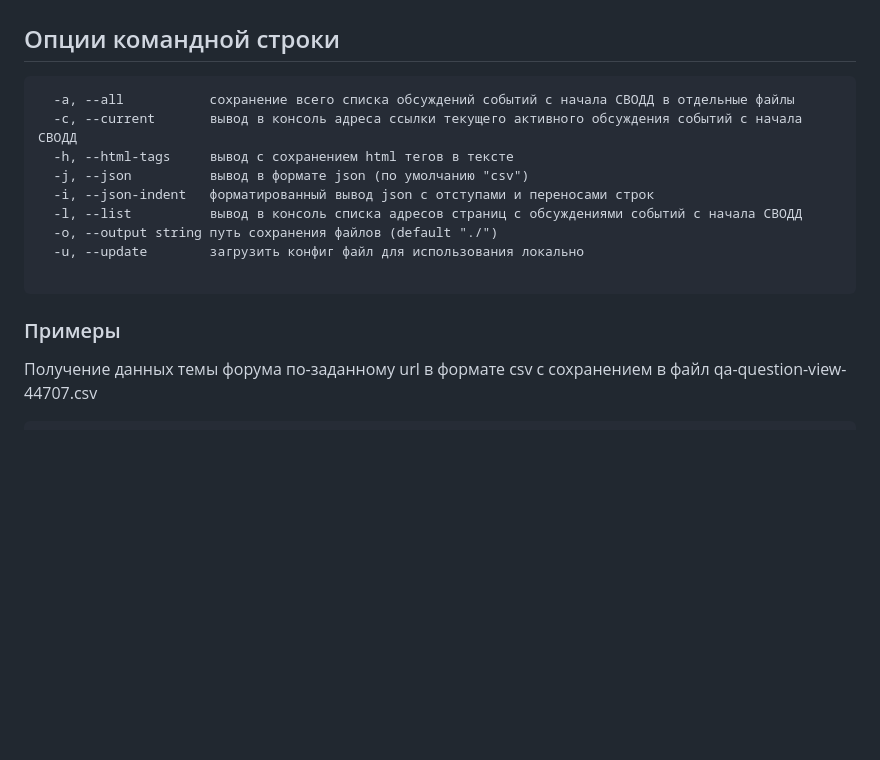
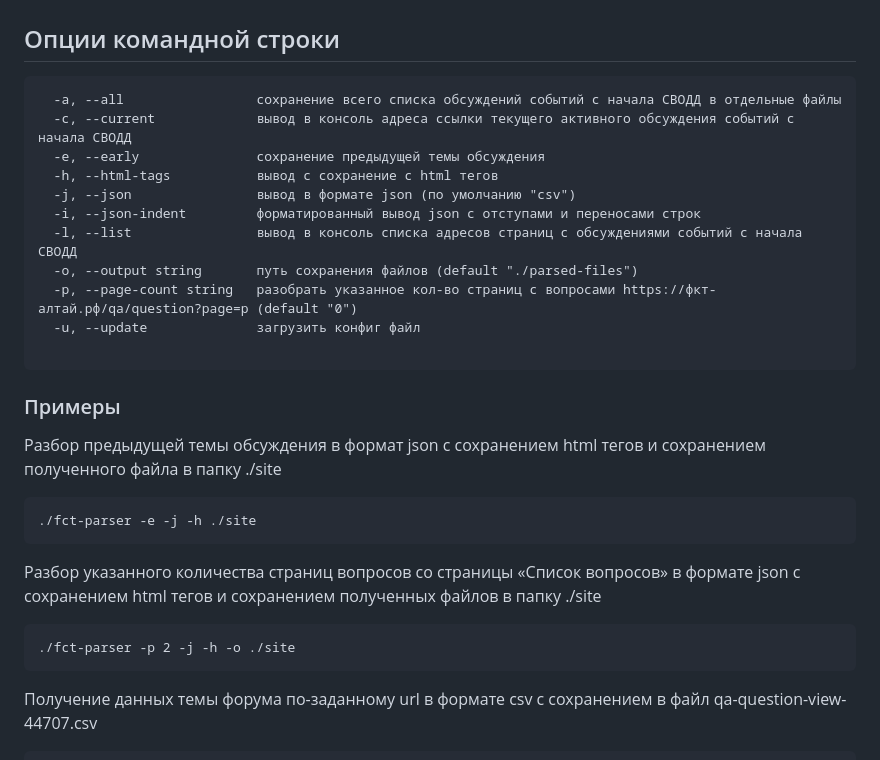
Before and after one commit to terratensor/fct-parser, a Markdown page: README.md, the part around the change. Rendered like a GitHub page; blank space fills up the shorter version.

Commit message:
добавлены команды --early, --page-count

````diff
--- a/README.md
+++ b/README.md
@@ -54,18 +54,32 @@ https://фкт-алтай.рф/qa/question/view-41574
 ----------------------
 
 ```
-  -a, --all           сохранение всего списка обсуждений событий с начала СВОДД в отдельные файлы
-  -c, --current       вывод в консоль адреса ссылки текущего активного обсуждения событий с начала СВОДД
-  -h, --html-tags     вывод с сохранением html тегов в тексте
-  -j, --json          вывод в формате json (по умолчанию "csv")
-  -i, --json-indent   форматированный вывод json с отступами и переносами строк
-  -l, --list          вывод в консоль списка адресов страниц с обсуждениями событий с начала СВОДД
-  -o, --output string путь сохранения файлов (default "./")
-  -u, --update        загрузить конфиг файл для использования локально
+  -a, --all                 сохранение всего списка обсуждений событий с начала СВОДД в отдельные файлы
+  -c, --current             вывод в консоль адреса ссылки текущего активного обсуждения событий с начала СВОДД
+  -e, --early               сохранение предыдущей темы обсуждения
+  -h, --html-tags           вывод с сохранение с html тегов
+  -j, --json                вывод в формате json (по умолчанию "csv")
+  -i, --json-indent         форматированный вывод json с отступами и переносами строк
+  -l, --list                вывод в консоль списка адресов страниц с обсуждениями событий с начала СВОДД
+  -o, --output string       путь сохранения файлов (default "./parsed-files")
+  -p, --page-count string   разобрать указанное кол-во страниц с вопросами https://фкт-алтай.рф/qa/question?page=p (default "0")
+  -u, --update              загрузить конфиг файл
 
 ```
 
 ### Примеры
+
+Разбор предыдущей темы обсуждения в формат json с сохранением html тегов и сохранением полученного файла в папку ./site
+
+```
+./fct-parser -e -j -h ./site
+```
+
+Разбор указанного количества страниц вопросов со страницы «Список вопросов» в формате json с сохранением html тегов и сохранением полученных файлов в папку ./site
+
+```
+./fct-parser -p 2 -j -h -o ./site
+```
 
 Получение данных темы форума по-заданному url в формате csv с сохранением в файл qa-question-view-44707.csv
 
````
